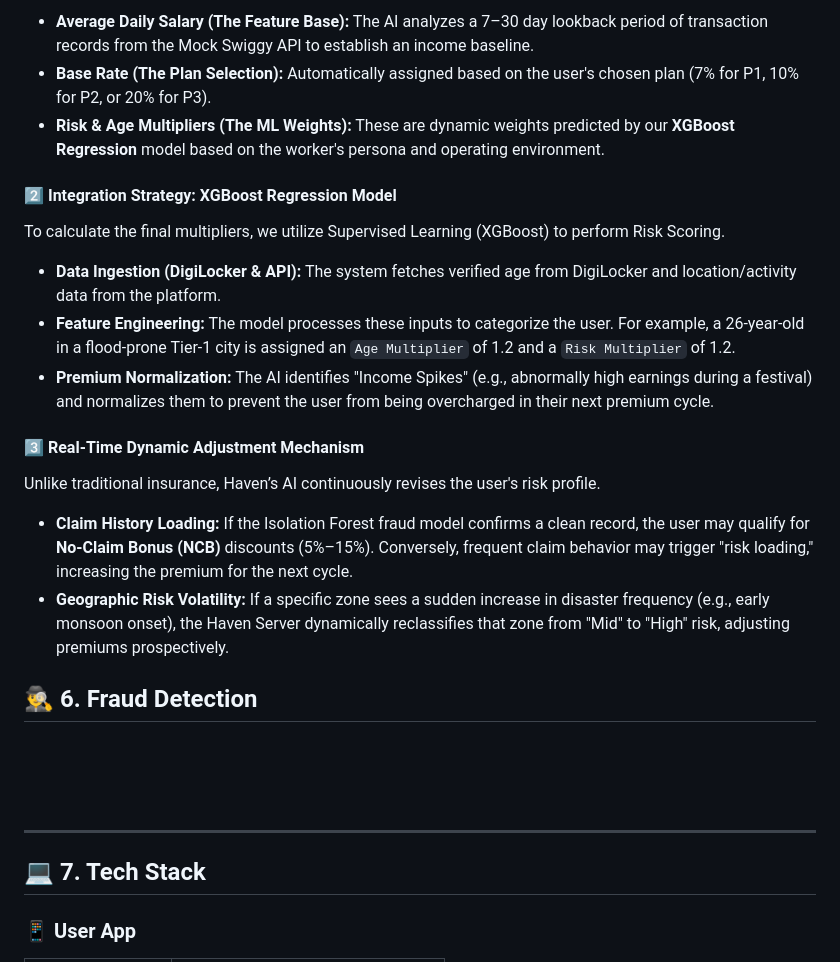
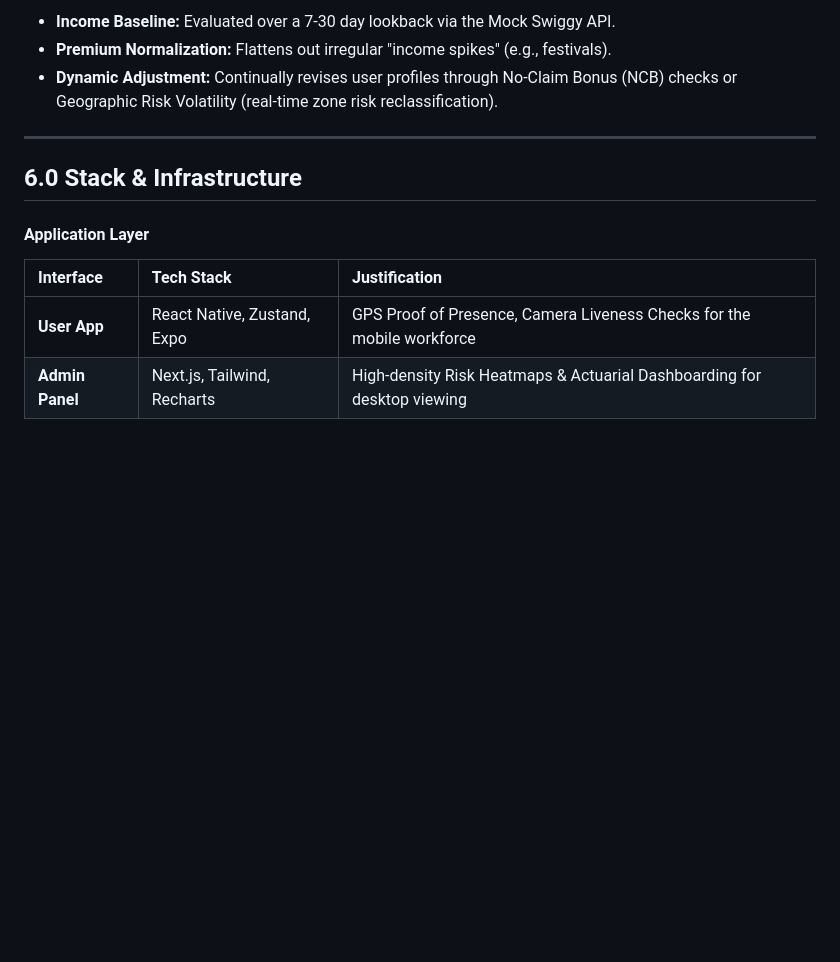
Before and after one commit to ManishPrakkash/Haven, a Markdown page: README.md, the part around one of its changes. Rendered like a GitHub page; blank space fills up the shorter version.

```diff
--- a/README.md
+++ b/README.md
@@ -86,26 +90,15 @@ Every premium is custom-generated at the start of the billing cycle using the fo
 
-* **Average Daily Salary (The Feature Base):** The AI analyzes a 7–30 day lookback period of transaction records from the Mock Swiggy API to establish an income baseline.
-* **Base Rate (The Plan Selection):** Automatically assigned based on the user's chosen plan (7% for P1, 10% for P2, or 20% for P3).
-* **Risk & Age Multipliers (The ML Weights):** These are dynamic weights predicted by our **XGBoost Regression** model based on the worker's persona and operating environment.
-
-#### 2️⃣ Integration Strategy: XGBoost Regression Model
-To calculate the final multipliers, we utilize Supervised Learning (XGBoost) to perform Risk Scoring.
-* **Data Ingestion (DigiLocker & API):** The system fetches verified age from DigiLocker and location/activity data from the platform.
-* **Feature Engineering:** The model processes these inputs to categorize the user. For example, a 26-year-old in a flood-prone Tier-1 city is assigned an `Age Multiplier` of 1.2 and a `Risk Multiplier` of 1.2.
-* **Premium Normalization:** The AI identifies "Income Spikes" (e.g., abnormally high earnings during a festival) and normalizes them to prevent the user from being overcharged in their next premium cycle.
-
-#### 3️⃣ Real-Time Dynamic Adjustment Mechanism
-Unlike traditional insurance, Haven’s AI continuously revises the user's risk profile.
-* **Claim History Loading:** If the Isolation Forest fraud model confirms a clean record, the user may qualify for **No-Claim Bonus (NCB)** discounts (5%–15%). Conversely, frequent claim behavior may trigger "risk loading," increasing the premium for the next cycle.
-* **Geographic Risk Volatility:** If a specific zone sees a sudden increase in disaster frequency (e.g., early monsoon onset), the Haven Server dynamically reclassifies that zone from "Mid" to "High" risk, adjusting premiums prospectively.
-
-## 🕵️‍♂️ 6. Fraud Detection
-
-<br><br><br>
+* **Income Baseline:** Evaluated over a 7-30 day lookback via the Mock Swiggy API.
+* **Premium Normalization:** Flattens out irregular "income spikes" (e.g., festivals).
+* **Dynamic Adjustment:** Continually revises user profiles through No-Claim Bonus (NCB) checks or Geographic Risk Volatility (real-time zone risk reclassification).
 
 ---
 
-## 💻 7. Tech Stack
+## 6.0 Stack & Infrastructure
 
-### 📱 User App
+#### Application Layer
+| Interface | Tech Stack | Justification |
+|:---|:---|:---|
+| **User App** | React Native, Zustand, Expo | GPS Proof of Presence, Camera Liveness Checks for the mobile workforce |
+| **Admin Panel** | Next.js, Tailwind, Recharts | High-density Risk Heatmaps & Actuarial Dashboarding for desktop viewing |
 
```
Also changed, not shown: other parts of README.md (+70 -91 lines).
